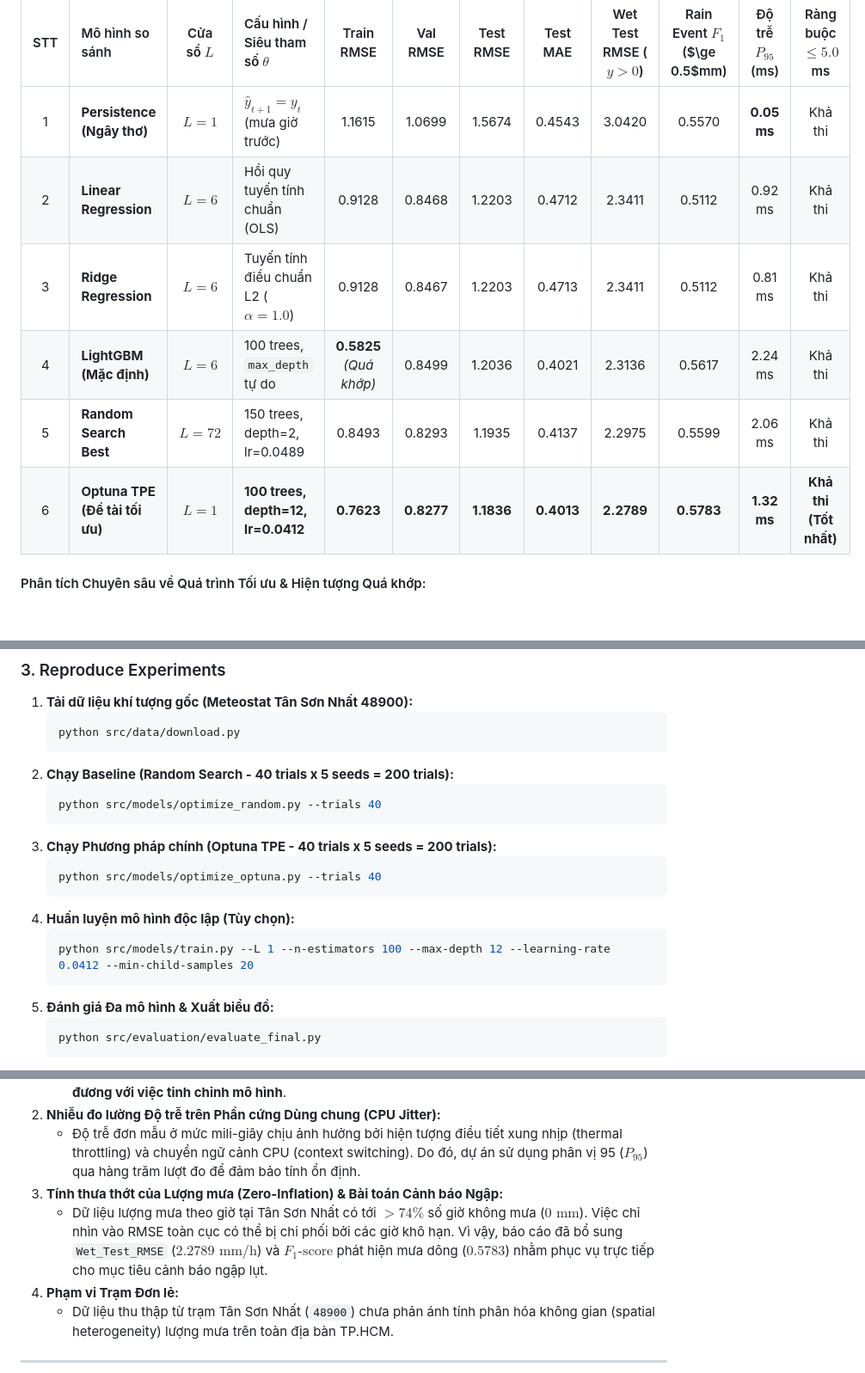
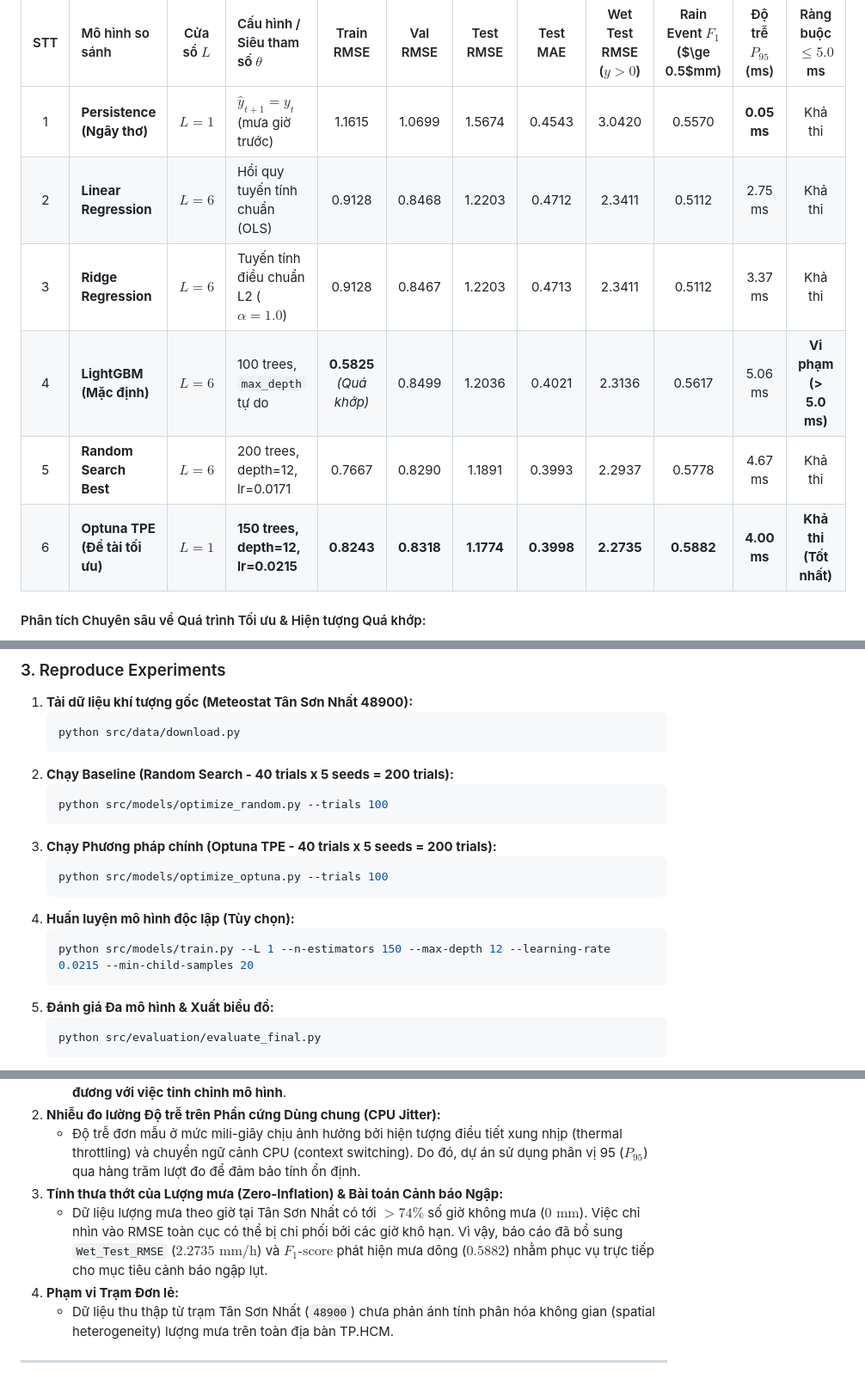
Before and after one commit to anky06-ky/rain-latency-optimization, a Markdown page: README.md, 3 parts joined by grey strips. Shown at 86% size. Drawn GitHub-style; blank space fills up the shorter version.

````diff
--- a/README.md
+++ b/README.md
@@ -93,11 +93,11 @@ Bảng đối chuẩn 6 mô hình trên dữ liệu sạch hoàn toàn không c
 | STT | Mô hình so sánh | Cửa sổ $L$ | Cấu hình / Siêu tham số $\theta$ | Train RMSE | Val RMSE | Test RMSE | Test MAE | Wet Test RMSE ($y>0$) | Rain Event $F_1$ ($\ge 0.5$mm) | Độ trễ $P_{95}$ (ms) | Ràng buộc $\le 5.0$ ms |
 | :---: | :--- | :---: | :--- | :---: | :---: | :---: | :---: | :---: | :---: | :---: | :---: |
 | 1 | **Persistence (Ngây thơ)** | $L=1$ | $\hat{y}_{t+1} = y_t$ (mưa giờ trước) | 1.1615 | 1.0699 | 1.5674 | 0.4543 | 3.0420 | 0.5570 | **0.05 ms** | Khả thi |
-| 2 | **Linear Regression** | $L=6$ | Hồi quy tuyến tính chuẩn (OLS) | 0.9128 | 0.8468 | 1.2203 | 0.4712 | 2.3411 | 0.5112 | 0.92 ms | Khả thi |
-| 3 | **Ridge Regression** | $L=6$ | Tuyến tính điều chuẩn L2 ($\alpha=1.0$) | 0.9128 | 0.8467 | 1.2203 | 0.4713 | 2.3411 | 0.5112 | 0.81 ms | Khả thi |
-| 4 | **LightGBM (Mặc định)** | $L=6$ | 100 trees, `max_depth` tự do | **0.5825** *(Quá khớp)* | 0.8499 | 1.2036 | 0.4021 | 2.3136 | 0.5617 | 2.24 ms | Khả thi |
-| 5 | **Random Search Best** | $L=72$ | 150 trees, depth=2, lr=0.0489 | 0.8493 | 0.8293 | 1.1935 | 0.4137 | 2.2975 | 0.5599 | 2.06 ms | Khả thi |
-| 6 | **Optuna TPE (Đề tài tối ưu)** | **$L=1$** | **100 trees, depth=12, lr=0.0412** | **0.7623** | **0.8277** | **1.1836** | **0.4013** | **2.2789** | **0.5783** | **1.32 ms** | **Khả thi (Tốt nhất)** |
+| 2 | **Linear Regression** | $L=6$ | Hồi quy tuyến tính chuẩn (OLS) | 0.9128 | 0.8468 | 1.2203 | 0.4712 | 2.3411 | 0.5112 | 2.75 ms | Khả thi |
+| 3 | **Ridge Regression** | $L=6$ | Tuyến tính điều chuẩn L2 ($\alpha=1.0$) | 0.9128 | 0.8467 | 1.2203 | 0.4713 | 2.3411 | 0.5112 | 3.37 ms | Khả thi |
+| 4 | **LightGBM (Mặc định)** | $L=6$ | 100 trees, `max_depth` tự do | **0.5825** *(Quá khớp)* | 0.8499 | 1.2036 | 0.4021 | 2.3136 | 0.5617 | 5.06 ms | **Vi phạm (> 5.0 ms)** |
+| 5 | **Random Search Best** | $L=6$ | 200 trees, depth=12, lr=0.0171 | 0.7667 | 0.8290 | 1.1891 | 0.3993 | 2.2937 | 0.5778 | 4.67 ms | Khả thi |
+| 6 | **Optuna TPE (Đề tài tối ưu)** | **$L=1$** | **150 trees, depth=12, lr=0.0215** | **0.8243** | **0.8318** | **1.1774** | **0.3998** | **2.2735** | **0.5882** | **4.00 ms** | **Khả thi (Tốt nhất)** |
 
 #### Phân tích Chuyên sâu về Quá trình Tối ưu & Hiện tượng Quá khớp:
 1. **Tối ưu cái gì?**
@@ -162,15 +166,15 @@ pip install -r requirements.txt
    ```
 2. **Chạy Baseline (Random Search - 40 trials x 5 seeds = 200 trials):**
    ```bash
-   python src/models/optimize_random.py --trials 40
+   python src/models/optimize_random.py --trials 100
    ```
 3. **Chạy Phương pháp chính (Optuna TPE - 40 trials x 5 seeds = 200 trials):**
    ```bash
-   python src/models/optimize_optuna.py --trials 40
+   python src/models/optimize_optuna.py --trials 100
    ```
 4. **Huấn luyện mô hình độc lập (Tùy chọn):**
    ```bash
-   python src/models/train.py --L 1 --n-estimators 100 --max-depth 12 --learning-rate 0.0412 --min-child-samples 20
+   python src/models/train.py --L 1 --n-estimators 150 --max-depth 12 --learning-rate 0.0215 --min-child-samples 20
    ```
 5. **Đánh giá Đa mô hình & Xuất biểu đồ:**
    ```bash
@@ -195,7 +199,7 @@ pip install -r requirements.txt
 2. **Nhiễu đo lường Độ trễ trên Phần cứng Dùng chung (CPU Jitter):**
    - Độ trễ đơn mẫu ở mức mili-giây chịu ảnh hưởng bởi hiện tượng điều tiết xung nhịp (thermal throttling) và chuyển ngữ cảnh CPU (context switching). Do đó, dự án sử dụng phân vị 95 ($P_{95}$) qua hàng trăm lượt đo để đảm bảo tính ổn định.
 3. **Tính thưa thớt của Lượng mưa (Zero-Inflation) & Bài toán Cảnh báo Ngập:**
-   - Dữ liệu lượng mưa theo giờ tại Tân Sơn Nhất có tới $>74\%$ số giờ không mưa ($0\text{ mm}$). Việc chỉ nhìn vào RMSE toàn cục có thể bị chi phối bởi các giờ khô hạn. Vì vậy, báo cáo đã bổ sung `Wet_Test_RMSE` ($2.2789\text{ mm/h}$) và $F_1\text{-score}$ phát hiện mưa dông ($0.5783$) nhằm phục vụ trực tiếp cho mục tiêu cảnh báo ngập lụt.
+   - Dữ liệu lượng mưa theo giờ tại Tân Sơn Nhất có tới $>74\%$ số giờ không mưa ($0\text{ mm}$). Việc chỉ nhìn vào RMSE toàn cục có thể bị chi phối bởi các giờ khô hạn. Vì vậy, báo cáo đã bổ sung `Wet_Test_RMSE` ($2.2735\text{ mm/h}$) và $F_1\text{-score}$ phát hiện mưa dông ($0.5882$) nhằm phục vụ trực tiếp cho mục tiêu cảnh báo ngập lụt.
 4. **Phạm vi Trạm Đơn lẻ:**
    - Dữ liệu thu thập từ trạm Tân Sơn Nhất (`48900`) chưa phản ánh tính phân hóa không gian (spatial heterogeneity) lượng mưa trên toàn địa bàn TP.HCM.
 
````
Also changed, not shown: other parts of README.md (+16 -12 lines), results/figures/actual_vs_predicted_test.png, results/figures/convergence_comparison.png, results/figures/pareto_frontier.png, 8 other files.
